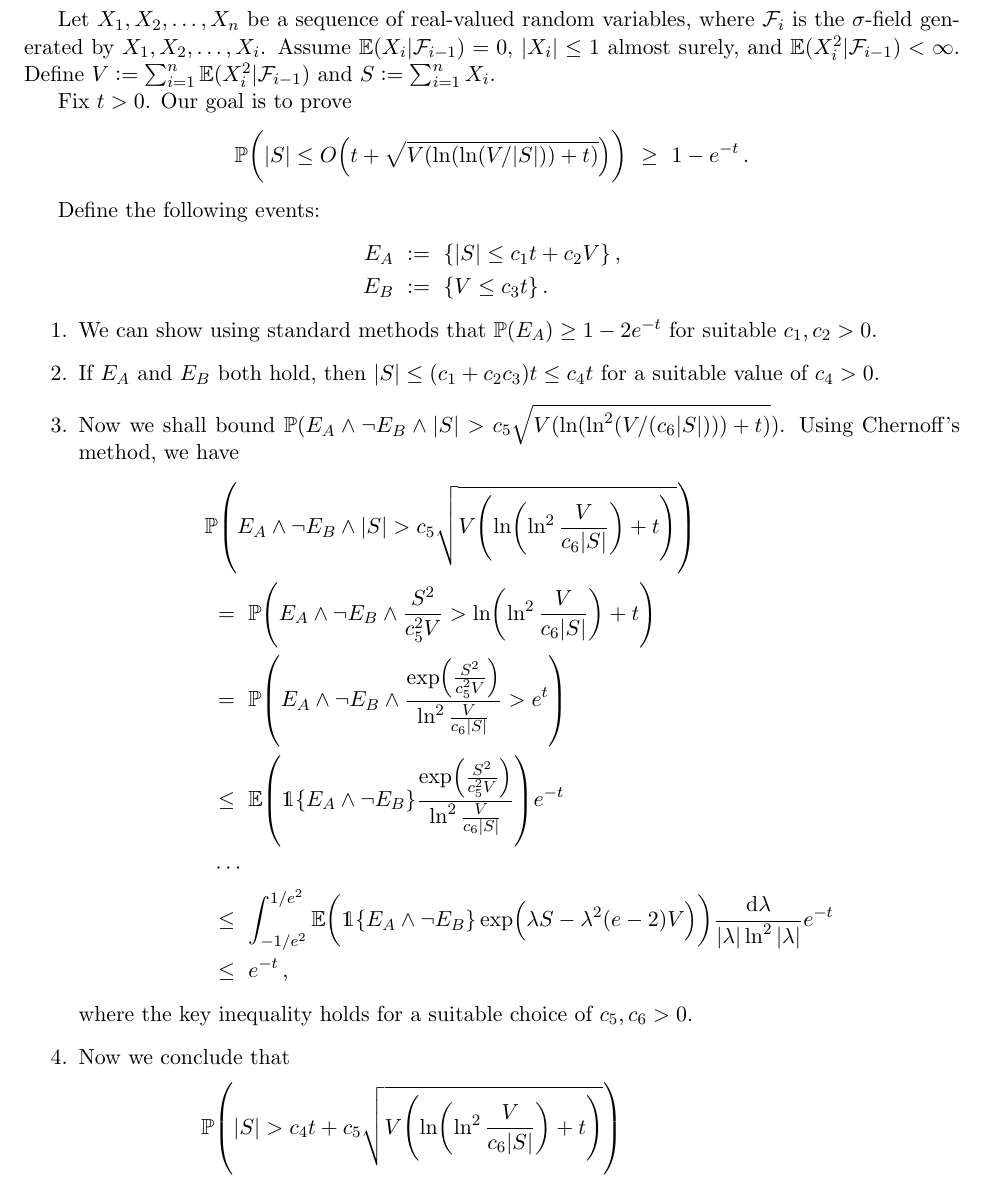
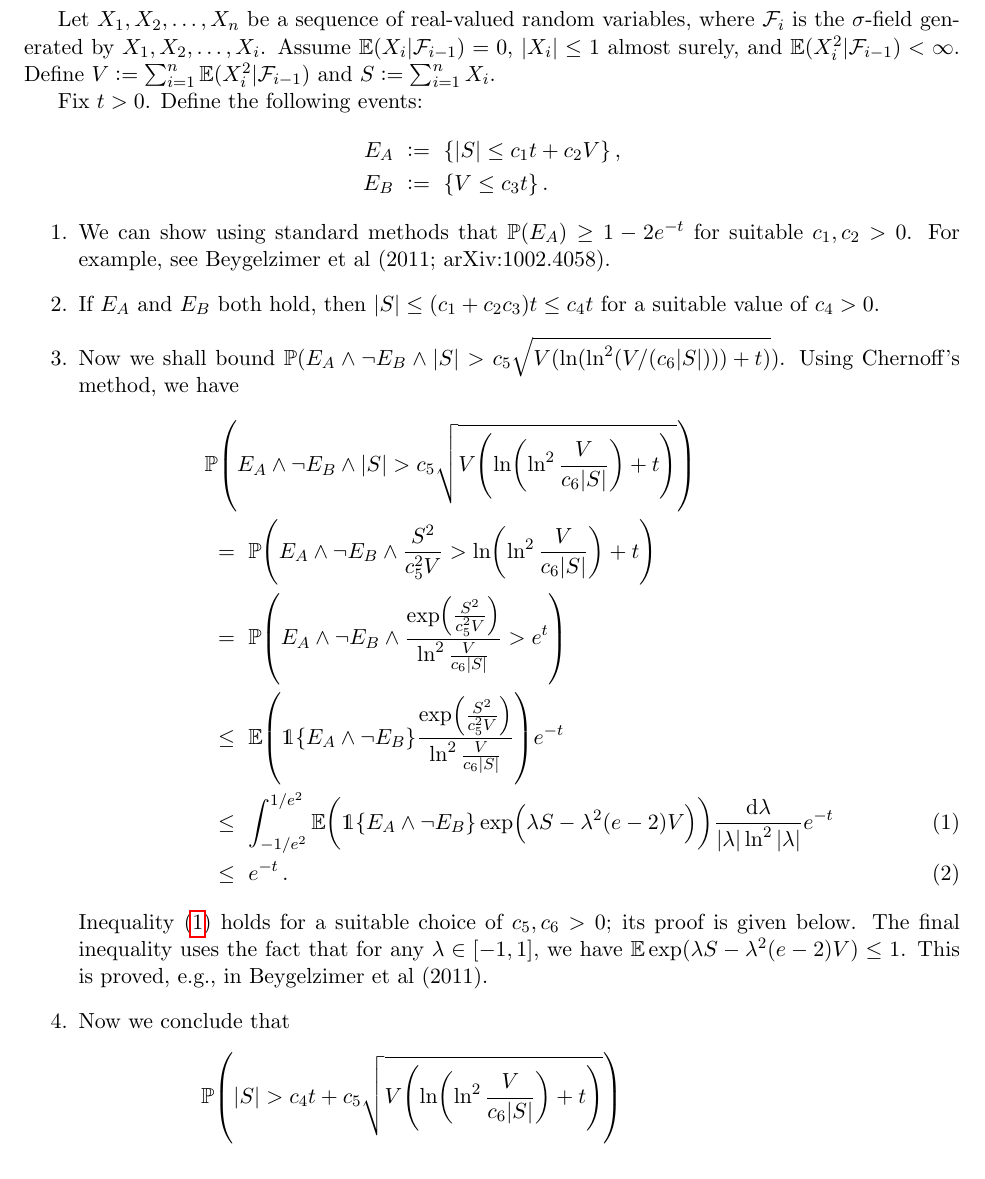
Before and after one commit to Szepi/mixing-time-est, a LaTeX document (scratch/freedman.tex): part of page 1 of 2, cut so that both start at the same text. Compiled offline with pdfLaTeX.

Commit message:
freedman

```diff
--- a/scratch/freedman.tex
+++ b/scratch/freedman.tex
@@ -119,15 +119,6 @@ Define $V := \sum_{i=1}^n \E(X_i^2|\cF_{i-1})$ and $S := \sum_{i=1}^n
 X_i$.
 
 Fix $t>0$.
-Our goal is to prove
-\[
-  \P\Parens{
-    |S| \leq O\Parens{ t + \sqrt{V (\ln(\ln(V/|S|)) + t)} }
-  }
-  \ \geq \ 1 - e^{-t}
-  \,.
-\]
-
 Define the following events:
 \begin{align*}
   E_A & \ := \ \braces{ |S| \leq c_1 t + c_2 V }
@@ -139,6 +130,7 @@ Define the following events:
   \item
     We can show using standard methods that $\P(E_A) \geq 1-2e^{-t}$
     for suitable $c_1, c_2 > 0$.
+    For example, see Beygelzimer et al (2011; arXiv:1002.4058).
 
   \item
     If $E_A$ and $E_B$ both hold, then $|S| \leq (c_1 + c_2c_3) t \leq
@@ -148,7 +140,7 @@ Define the following events:
     Now we shall bound $\P(E_A \wedge \neg E_B \wedge |S| > c_5
     \sqrt{V (\ln(\ln^2(V/(c_6|S|))) + t)})$.
     Using Chernoff's method, we have
-    \begin{align*}
+    \begin{align}
       \lefteqn{
         \P\Parens{
           E_A \wedge \neg E_B \wedge
@@ -200,13 +191,17 @@ Define the following events:
       }
       \frac{\dif\lambda}{\abs{\lambda}\ln^2\abs{\lambda}}
       e^{-t}
-      \\
+      \label{eq:key} \\
       & \ \leq \
       e^{-t}
-      \,,
-    \end{align*}
-    where the key inequality holds for a suitable choice of $c_5, c_6
-    > 0$.
+      \,.
+    \end{align}
+    Inequality~\eqref{eq:key} holds for a suitable choice of
+    $c_5, c_6 > 0$; its proof is given below.
+    The final inequality uses the fact that for any $\lambda \in
+    \intcc{-1,1}$, we have $\E\exp(\lambda S - \lambda^2 (e-2) V) \leq
+    1$.
+    This is proved, e.g., in Beygelzimer et al (2011).
 
   \item
     Now we conclude that
```
Also changed, not shown: scratch/freedman.tex (11 more changed lines).
